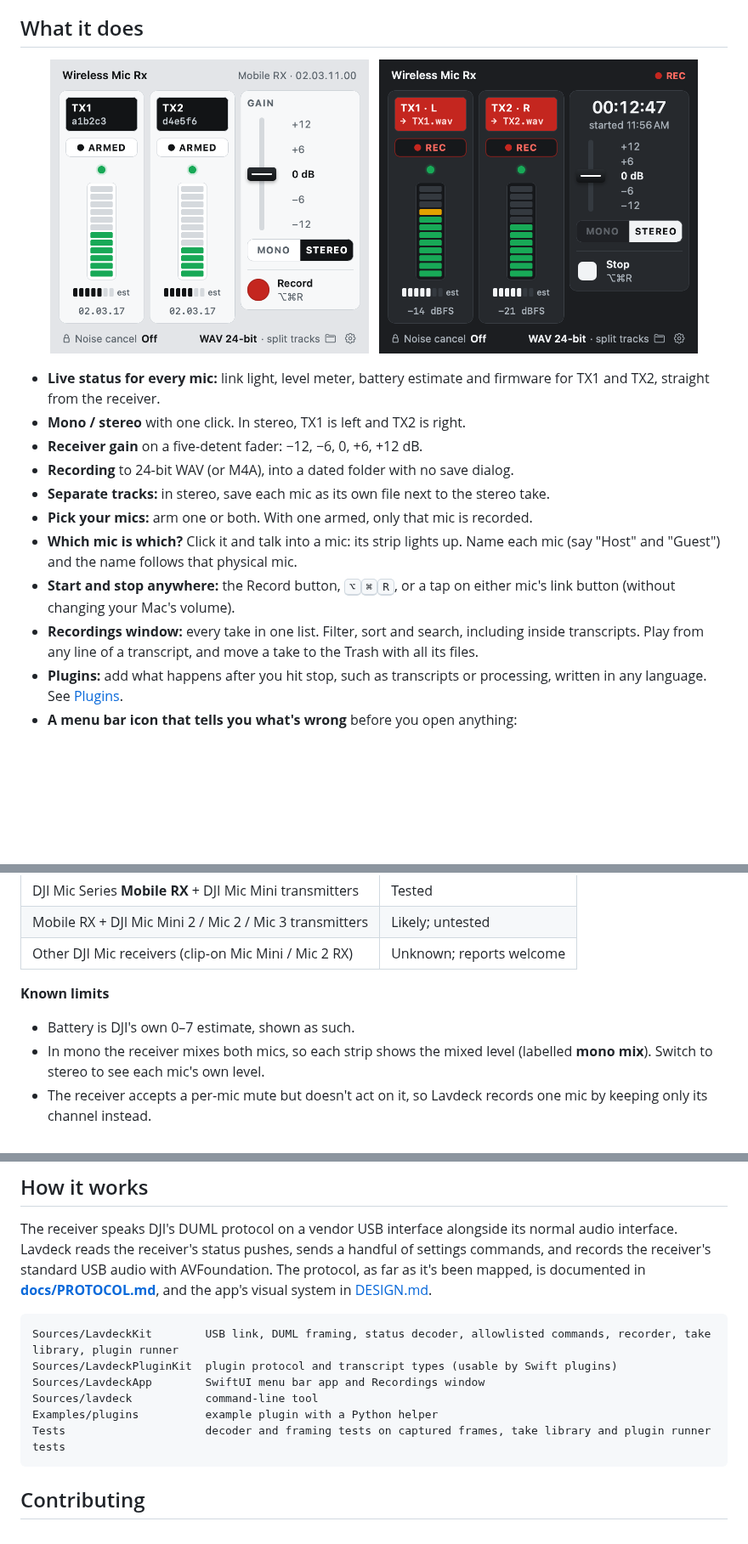
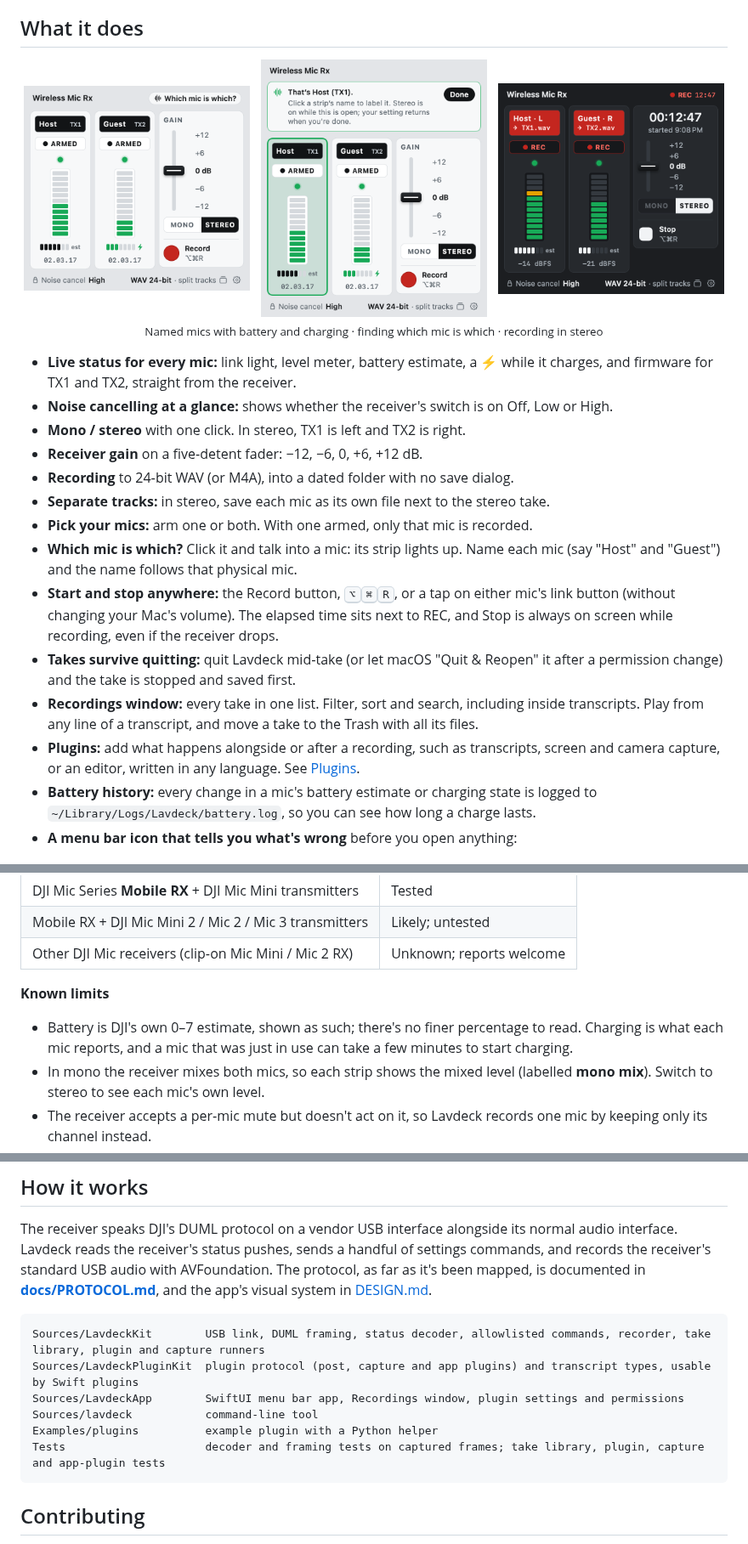
Before and after one commit to piedol/lavdeck, a Markdown page: README.md, 3 parts joined by grey strips. Shown at 85% size. Drawn GitHub-style; pictures changed too: docs/images/identify-light.png (added), docs/images/popover-light.png, docs/images/recording-dark.png; blank space fills up the shorter version.

Commit message:
README: show named mics, charging, noise-cancel level, identify mode, elapsed time and safe quit; plugin permissions, capture and app plugins; refreshed screenshots

````diff
--- a/README.md
+++ b/README.md
@@ -30,21 +30,27 @@ Lavdeck talks to the receiver directly over USB. Plug it into your Mac and withi
 ## What it does
 
 <p align="center">
-  <img src="docs/images/popover-light.png" alt="Lavdeck idle: TX1 and TX2 channel strips with link lights, level meters, battery and firmware, plus gain fader and mono/stereo switch" width="45%">
+  <img src="docs/images/popover-light.png" alt="Lavdeck idle: strips named Host and Guest with link lights, level meters, battery (Guest charging) and firmware, plus gain fader, mono/stereo switch and noise cancel set to High" width="32%">
   &nbsp;
-  <img src="docs/images/recording-dark.png" alt="Lavdeck recording in stereo, dark appearance: each strip names the file it is writing" width="45%">
+  <img src="docs/images/identify-light.png" alt="Which mic is which? Host's strip lights up while Host talks, with a banner saying That's Host (TX1)" width="32%">
+  &nbsp;
+  <img src="docs/images/recording-dark.png" alt="Lavdeck recording in stereo, dark appearance: elapsed time in the header and each strip names the file it is writing" width="32%">
+  <br><sub>Named mics with battery and charging · finding which mic is which · recording in stereo</sub>
 </p>
 
-- **Live status for every mic:** link light, level meter, battery estimate and firmware for TX1 and TX2, straight from the receiver.
+- **Live status for every mic:** link light, level meter, battery estimate, a ⚡ while it charges, and firmware for TX1 and TX2, straight from the receiver.
+- **Noise cancelling at a glance:** shows whether the receiver's switch is on Off, Low or High.
 - **Mono / stereo** with one click. In stereo, TX1 is left and TX2 is right.
 - **Receiver gain** on a five‑detent fader: −12, −6, 0, +6, +12 dB.
 - **Recording** to 24‑bit WAV (or M4A), into a dated folder with no save dialog.
 - **Separate tracks:** in stereo, save each mic as its own file next to the stereo take.
 - **Pick your mics:** arm one or both. With one armed, only that mic is recorded.
 - **Which mic is which?** Click it and talk into a mic: its strip lights up. Name each mic (say "Host" and "Guest") and the name follows that physical mic.
-- **Start and stop anywhere:** the Record button, <kbd>⌥</kbd><kbd>⌘</kbd><kbd>R</kbd>, or a tap on either mic's link button (without changing your Mac's volume).
+- **Start and stop anywhere:** the Record button, <kbd>⌥</kbd><kbd>⌘</kbd><kbd>R</kbd>, or a tap on either mic's link button (without changing your Mac's volume). The elapsed time sits next to REC, and Stop is always on screen while recording, even if the receiver drops.
+- **Takes survive quitting:** quit Lavdeck mid‑take (or let macOS "Quit & Reopen" it after a permission change) and the take is stopped and saved first.
 - **Recordings window:** every take in one list. Filter, sort and search, including inside transcripts. Play from any line of a transcript, and move a take to the Trash with all its files.
-- **Plugins:** add what happens after you hit stop, such as transcripts or processing, written in any language. See [Plugins](#plugins).
+- **Plugins:** add what happens alongside or after a recording, such as transcripts, screen and camera capture, or an editor, written in any language. See [Plugins](#plugins).
+- **Battery history:** every change in a mic's battery estimate or charging state is logged to `~/Library/Logs/Lavdeck/battery.log`, so you can see how long a charge lasts.
 - **A menu bar icon that tells you what's wrong** before you open anything:
 
 <p align="center">
@@ -130,7 +144,7 @@ Start from [`Examples/plugins/take-info`](Examples/plugins/take-info), which inc
 
 **Known limits**
 
-- Battery is DJI's own 0–7 estimate, shown as such.
+- Battery is DJI's own 0–7 estimate, shown as such; there's no finer percentage to read. Charging is what each mic reports, and a mic that was just in use can take a few minutes to start charging.
 - In mono the receiver mixes both mics, so each strip shows the mixed level (labelled **mono mix**). Switch to stereo to see each mic's own level.
 - The receiver accepts a per‑mic mute but doesn't act on it, so Lavdeck records one mic by keeping only its channel instead.
 - The Mac can't tell which mic's button was tapped; either one toggles recording.
@@ -145,12 +159,12 @@ The receiver has a firmware‑update channel on the same USB connection. Lavdeck
 The receiver speaks DJI's DUML protocol on a vendor USB interface alongside its normal audio interface. Lavdeck reads the receiver's status pushes, sends a handful of settings commands, and records the receiver's standard USB audio with AVFoundation. The protocol, as far as it's been mapped, is documented in **[docs/PROTOCOL.md](docs/PROTOCOL.md)**, and the app's visual system in [DESIGN.md](DESIGN.md).
 
 ```
-Sources/LavdeckKit        USB link, DUML framing, status decoder, allowlisted commands, recorder, take library, plugin runner
-Sources/LavdeckPluginKit  plugin protocol and transcript types (usable by Swift plugins)
-Sources/LavdeckApp        SwiftUI menu bar app and Recordings window
+Sources/LavdeckKit        USB link, DUML framing, status decoder, allowlisted commands, recorder, take library, plugin and capture runners
+Sources/LavdeckPluginKit  plugin protocol (post, capture and app plugins) and transcript types, usable by Swift plugins
+Sources/LavdeckApp        SwiftUI menu bar app, Recordings window, plugin settings and permissions
 Sources/lavdeck           command-line tool
 Examples/plugins          example plugin with a Python helper
-Tests                     decoder and framing tests on captured frames, take library and plugin runner tests
+Tests                     decoder and framing tests on captured frames; take library, plugin, capture and app-plugin tests
 ```
 
 ## Contributing
````
Also changed, not shown: other parts of README.md (+11 -3 lines), 2 other files.
